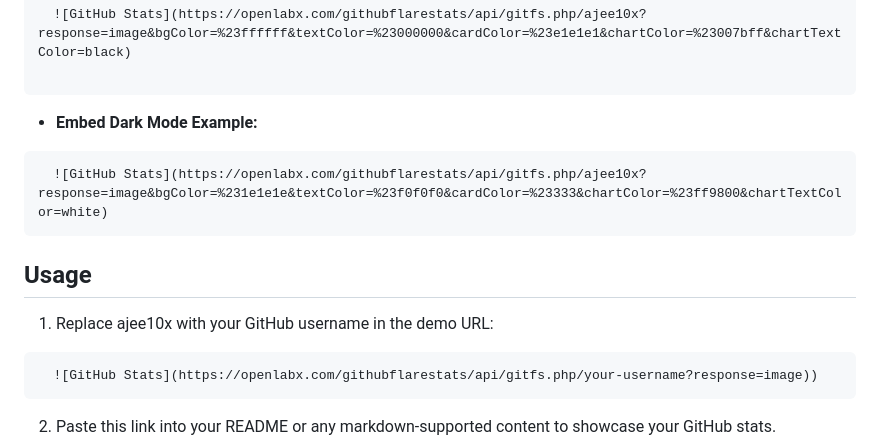
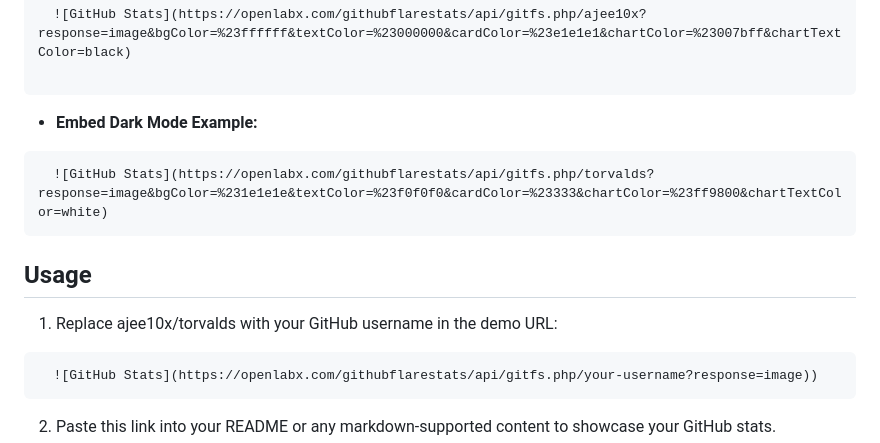
Before and after one commit to openlab-x/GithubFlareStats, a Markdown page: README.md, the part around one of its changes. Rendered like a GitHub page.

````diff
--- a/README.md
+++ b/README.md
@@ -67,13 +67,13 @@
   ```
   - **Embed Dark Mode Example:**
   ```md
-    ![GitHub Stats](https://openlabx.com/githubflarestats/api/gitfs.php/ajee10x?response=image&bgColor=%231e1e1e&textColor=%23f0f0f0&cardColor=%23333&chartColor=%23ff9800&chartTextColor=white)
+    ![GitHub Stats](https://openlabx.com/githubflarestats/api/gitfs.php/torvalds?response=image&bgColor=%231e1e1e&textColor=%23f0f0f0&cardColor=%23333&chartColor=%23ff9800&chartTextColor=white)
   ```
 
 
 ## Usage
 
-1. Replace ajee10x with your GitHub username in the demo URL:
+1. Replace ajee10x/torvalds with your GitHub username in the demo URL:
   ```md
     ![GitHub Stats](https://openlabx.com/githubflarestats/api/gitfs.php/your-username?response=image))
   ```
````
Also changed, not shown: other parts of README.md (+1 -1 lines).
